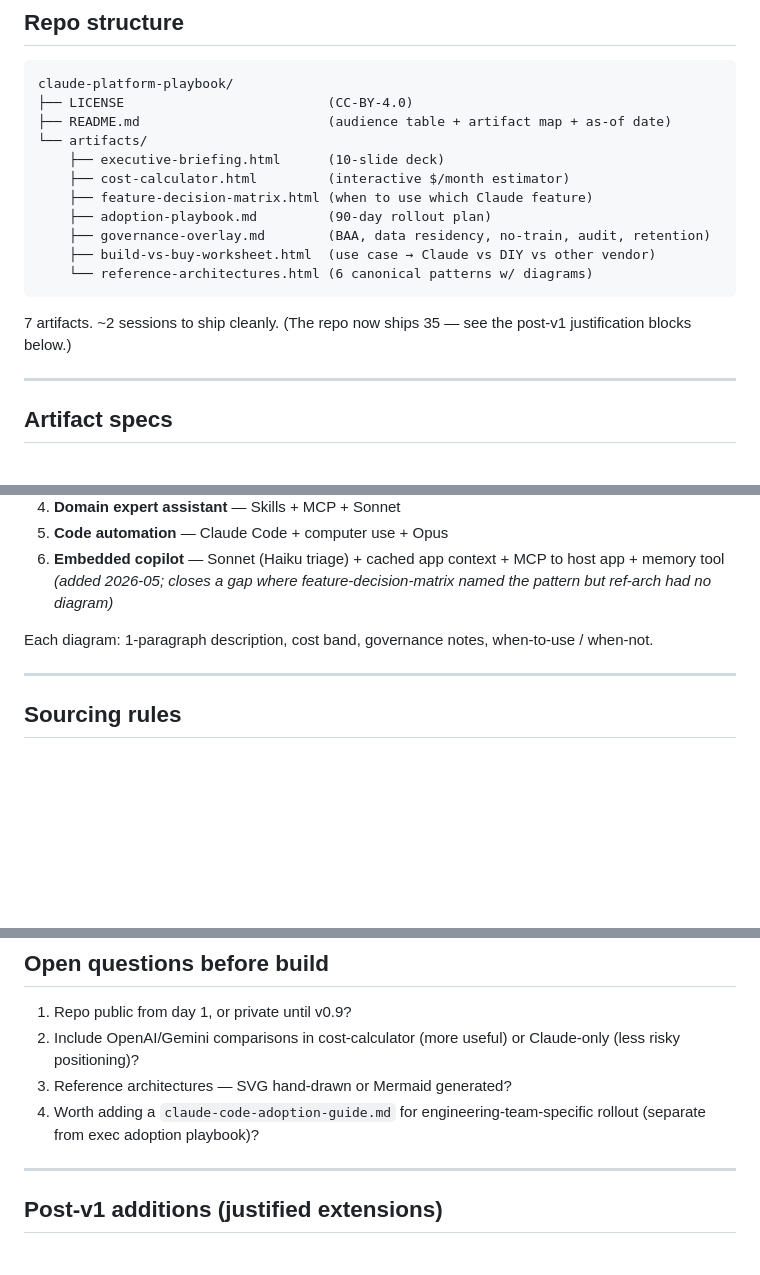
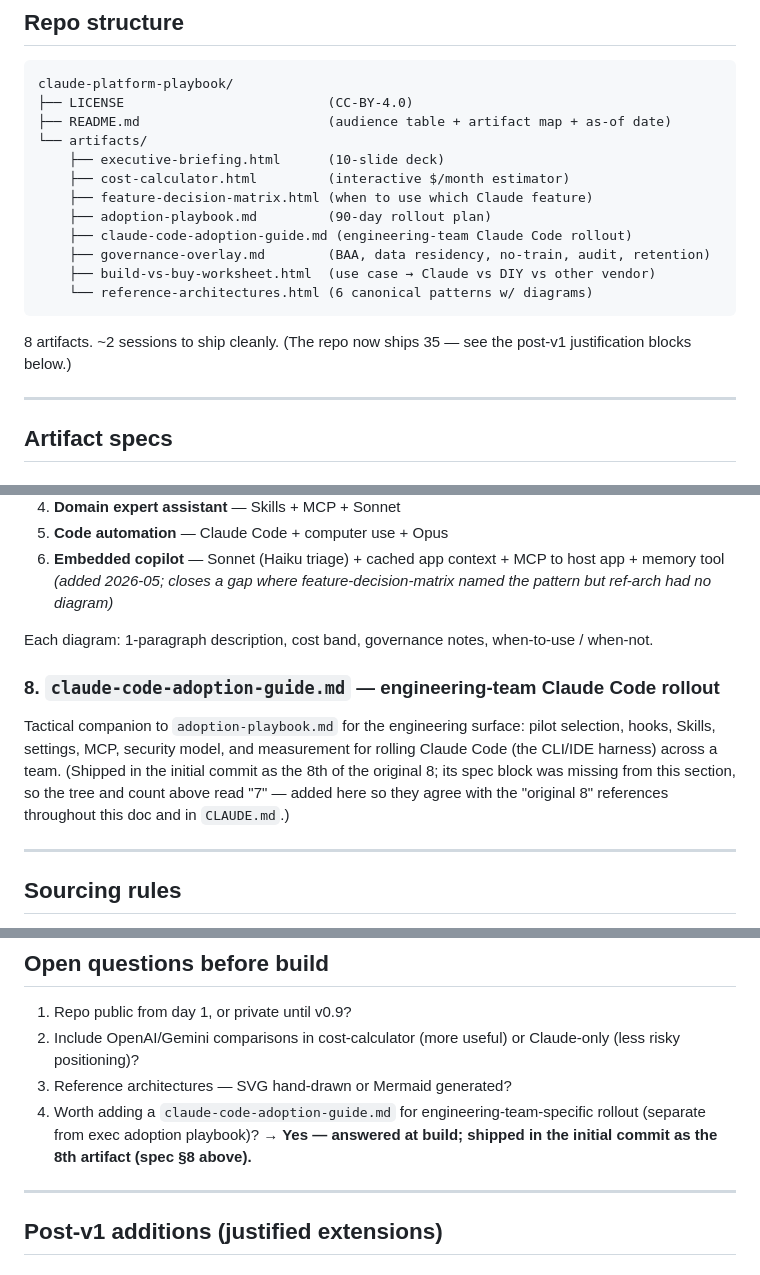
Before and after one commit to gmanch94/claude-platform-playbook, a Markdown page: docs/scope.md, 3 parts joined by grey strips. Drawn GitHub-style; blank space fills up the shorter version.

Commit message:
Reconcile scope.md original-artifact count to 8 (git-verified)
The holistic review flagged scope.md as internally 7 (tree + count + 7 numbered
specs) while CLAUDE.md and 26 justification headers say "the original 8." Git
settles it: the initial commit (aadad0d) shipped 8 artifacts — scope.md's
tree/specs simply omitted claude-code-adoption-guide.md, which was the "yes"
answer to the doc's own open-question Q4.

Fix is scope.md-only (the 26 "original 8" references and CLAUDE.md were already
correct — 8 is canonical):
- add claude-code-adoption-guide.md to the original-scope tree
- count 7 -> 8 artifacts
- add spec section 8 for it
- annotate open-question Q4 with its build-time resolution

Verify-before-fixing note: the initial lean was toward "7" (scope.md looked
internally consistent); the git history of the first commit reversed it.

Co-Authored-By: Claude Fable 5 <noreply@anthropic.com>

````diff
--- a/docs/scope.md
+++ b/docs/scope.md
@@ -19,12 +19,13 @@ claude-platform-playbook/
     ├── cost-calculator.html         (interactive $/month estimator)
     ├── feature-decision-matrix.html (when to use which Claude feature)
     ├── adoption-playbook.md         (90-day rollout plan)
+    ├── claude-code-adoption-guide.md (engineering-team Claude Code rollout)
     ├── governance-overlay.md        (BAA, data residency, no-train, audit, retention)
     ├── build-vs-buy-worksheet.html  (use case → Claude vs DIY vs other vendor)
     └── reference-architectures.html (6 canonical patterns w/ diagrams)
 ```
 
-7 artifacts. ~2 sessions to ship cleanly. (The repo now ships 35 — see the post-v1 justification blocks below.)
+8 artifacts. ~2 sessions to ship cleanly. (The repo now ships 35 — see the post-v1 justification blocks below.)
 
 ---
 
@@ -113,6 +114,10 @@ Each w/ hand-drawn SVG block diagram:
 
 Each diagram: 1-paragraph description, cost band, governance notes, when-to-use / when-not.
 
+### 8. `claude-code-adoption-guide.md` — engineering-team Claude Code rollout
+
+Tactical companion to `adoption-playbook.md` for the engineering surface: pilot selection, hooks, Skills, settings, MCP, security model, and measurement for rolling Claude Code (the CLI/IDE harness) across a team. (Shipped in the initial commit as the 8th of the original 8; its spec block was missing from this section, so the tree and count above read "7" — added here so they agree with the "original 8" references throughout this doc and in `CLAUDE.md`.)
+
 ---
 
 ## Sourcing rules
@@ -159,7 +164,7 @@ Session 1: items 1-4 (skeleton + 3 anchors). Session 2: items 5-9 (depth + ship)
 1. Repo public from day 1, or private until v0.9?
 2. Include OpenAI/Gemini comparisons in cost-calculator (more useful) or Claude-only (less risky positioning)?
 3. Reference architectures — SVG hand-drawn or Mermaid generated?
-4. Worth adding a `claude-code-adoption-guide.md` for engineering-team-specific rollout (separate from exec adoption playbook)?
+4. Worth adding a `claude-code-adoption-guide.md` for engineering-team-specific rollout (separate from exec adoption playbook)? **→ Yes — answered at build; shipped in the initial commit as the 8th artifact (spec §8 above).**
 
 ---
 
````
